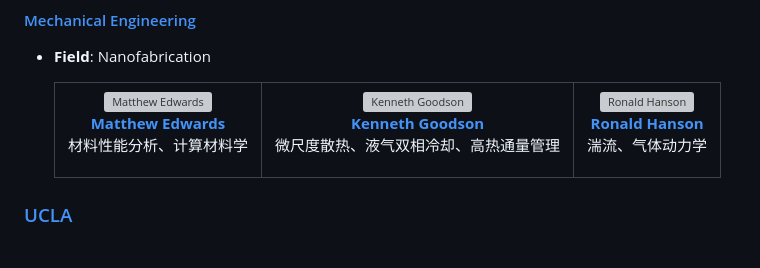
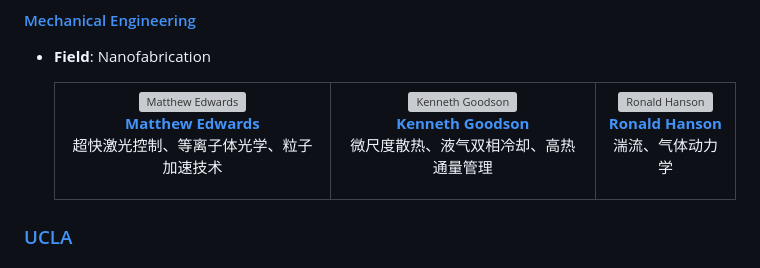
Before and after one commit to zhenzhuzz/Professor-Research-Quick-Insights, a Markdown page: README.md, the part around the change. Drawn GitHub-style; grey boxes are pictures that could not be loaded.

```diff
--- a/README.md
+++ b/README.md
@@ -19,7 +19,7 @@ A repository for quickly accessing research insights into professors' expertise
           <img src="research-quickview/stanford/me/matthew-edwards-profile.png" width="150" style="border-radius: 8px;" alt="Matthew Edwards"><br>
           <b>Matthew Edwards</b>
         </a>
-        <p>材料性能分析、计算材料学</p>
+        <p>超快激光控制、等离子体光学、粒子加速技术</p>
       </td>
       <td align="center">
         <a href="research-quickview/stanford/me/kenneth-goodson/research-overview.md">
```
